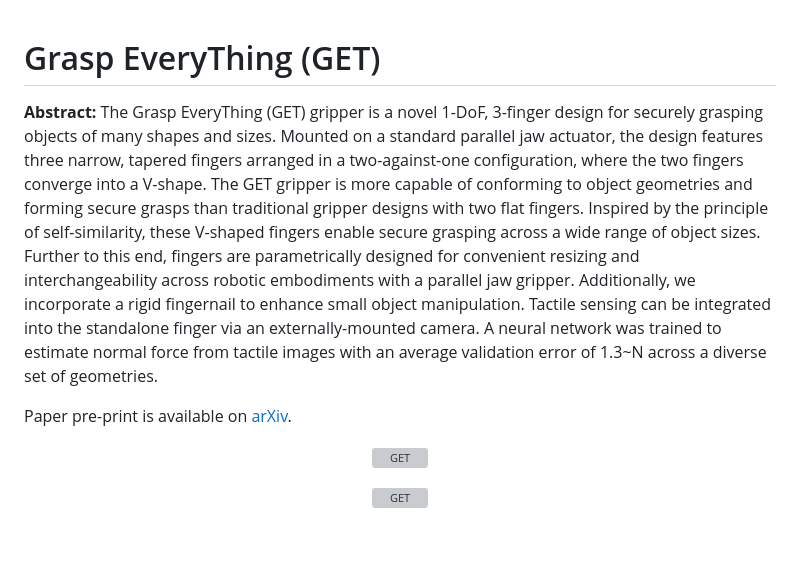
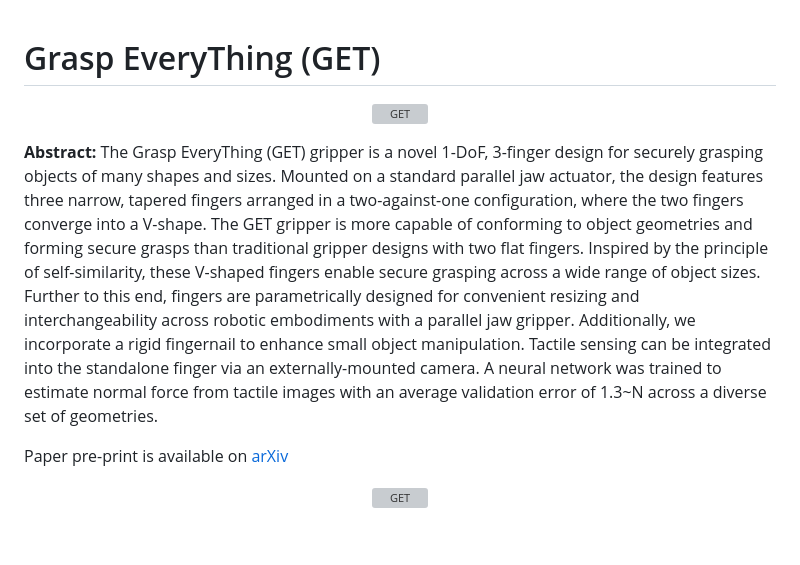
Before and after one commit to GelSight-lab/GraspEveryThing, a Markdown page: README.md, the part around the change. GitHub-like rendering; grey boxes are pictures that could not be loaded.

```diff
--- a/README.md
+++ b/README.md
@@ -1,12 +1,12 @@
 # Grasp EveryThing (GET)
-
-**Abstract:** The Grasp EveryThing (GET) gripper is a novel 1-DoF, 3-finger design for securely grasping objects of many shapes and sizes. Mounted on a standard parallel jaw actuator, the design features three narrow, tapered fingers arranged in a two-against-one configuration, where the two fingers converge into a V-shape. The GET gripper is more capable of conforming to object geometries and forming secure grasps than traditional gripper designs with two flat fingers. Inspired by the principle of self-similarity, these V-shaped fingers enable secure grasping across a wide range of object sizes. Further to this end, fingers are parametrically designed for convenient resizing and interchangeability across robotic embodiments with a parallel jaw gripper. Additionally, we incorporate a rigid fingernail to enhance small object manipulation. Tactile sensing can be integrated into the standalone finger via an externally-mounted camera. A neural network was trained to estimate normal force from tactile images with an average validation error of 1.3~N across a diverse set of geometries.
-
-Paper pre-print is available on [arXiv]().
 
 <p align="center">
     <img src="./figures/overview.png" alt="GET" style="width: 90%; display: block; margin: 0 auto;"/>
 </p>
+
+**Abstract:** The Grasp EveryThing (GET) gripper is a novel 1-DoF, 3-finger design for securely grasping objects of many shapes and sizes. Mounted on a standard parallel jaw actuator, the design features three narrow, tapered fingers arranged in a two-against-one configuration, where the two fingers converge into a V-shape. The GET gripper is more capable of conforming to object geometries and forming secure grasps than traditional gripper designs with two flat fingers. Inspired by the principle of self-similarity, these V-shaped fingers enable secure grasping across a wide range of object sizes. Further to this end, fingers are parametrically designed for convenient resizing and interchangeability across robotic embodiments with a parallel jaw gripper. Additionally, we incorporate a rigid fingernail to enhance small object manipulation. Tactile sensing can be integrated into the standalone finger via an externally-mounted camera. A neural network was trained to estimate normal force from tactile images with an average validation error of 1.3~N across a diverse set of geometries.
+
+Paper pre-print is available on [arXiv]()
 
 <p align="center">
     <img src="./figures/assembly.png" alt="GET" style="width: 90%; display: block; margin: 0 auto;"/>
```
